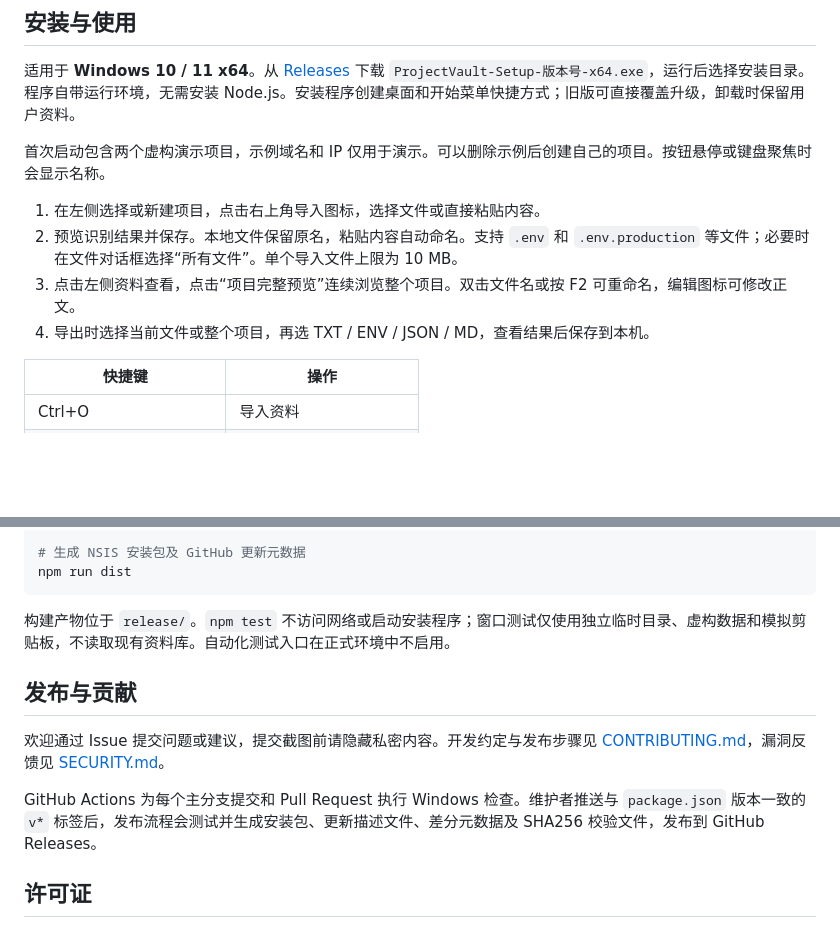
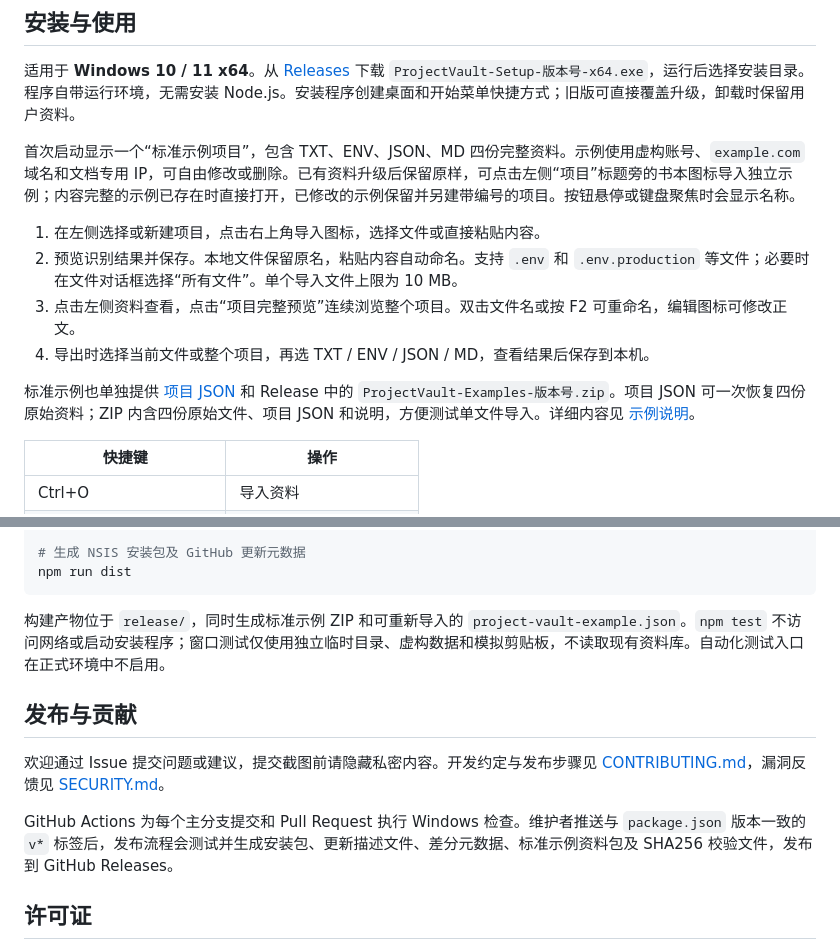
Before and after one commit to zeng1144318071-bot/DocNest, a Markdown page: README.md, 2 parts joined by grey strips. Rendered like a GitHub page; blank space fills up the shorter version.

Commit message:
Release 1.0.0 with a complete standard example project

````diff
--- a/README.md
+++ b/README.md
@@ -32,12 +32,14 @@
 
 适用于 **Windows 10 / 11 x64**。从 [Releases](https://github.com/zeng1144318071-bot/project-vault-desktop/releases/latest) 下载 `ProjectVault-Setup-版本号-x64.exe`，运行后选择安装目录。程序自带运行环境，无需安装 Node.js。安装程序创建桌面和开始菜单快捷方式；旧版可直接覆盖升级，卸载时保留用户资料。
 
-首次启动包含两个虚构演示项目，示例域名和 IP 仅用于演示。可以删除示例后创建自己的项目。按钮悬停或键盘聚焦时会显示名称。
+首次启动显示一个“标准示例项目”，包含 TXT、ENV、JSON、MD 四份完整资料。示例使用虚构账号、`example.com` 域名和文档专用 IP，可自由修改或删除。已有资料升级后保留原样，可点击左侧“项目”标题旁的书本图标导入独立示例；内容完整的示例已存在时直接打开，已修改的示例保留并另建带编号的项目。按钮悬停或键盘聚焦时会显示名称。
 
 1. 在左侧选择或新建项目，点击右上角导入图标，选择文件或直接粘贴内容。
 2. 预览识别结果并保存。本地文件保留原名，粘贴内容自动命名。支持 `.env` 和 `.env.production` 等文件；必要时在文件对话框选择“所有文件”。单个导入文件上限为 10 MB。
 3. 点击左侧资料查看，点击“项目完整预览”连续浏览整个项目。双击文件名或按 F2 可重命名，编辑图标可修改正文。
 4. 导出时选择当前文件或整个项目，再选 TXT / ENV / JSON / MD，查看结果后保存到本机。
+
+标准示例也单独提供 [项目 JSON](examples/project-vault-example.json) 和 Release 中的 `ProjectVault-Examples-版本号.zip`。项目 JSON 可一次恢复四份原始资料；ZIP 内含四份原始文件、项目 JSON 和说明，方便测试单文件导入。详细内容见 [示例说明](examples/README.md)。
 
 | 快捷键 | 操作 |
 | --- | --- |
@@ -108,13 +110,13 @@ npm run test:windows
 npm run dist
 ```
 
-构建产物位于 `release/`。`npm test` 不访问网络或启动安装程序；窗口测试仅使用独立临时目录、虚构数据和模拟剪贴板，不读取现有资料库。自动化测试入口在正式环境中不启用。
+构建产物位于 `release/`，同时生成标准示例 ZIP 和可重新导入的 `project-vault-example.json`。`npm test` 不访问网络或启动安装程序；窗口测试仅使用独立临时目录、虚构数据和模拟剪贴板，不读取现有资料库。自动化测试入口在正式环境中不启用。
 
 ## 发布与贡献
 
 欢迎通过 Issue 提交问题或建议，提交截图前请隐藏私密内容。开发约定与发布步骤见 [CONTRIBUTING.md](CONTRIBUTING.md)，漏洞反馈见 [SECURITY.md](SECURITY.md)。
 
-GitHub Actions 为每个主分支提交和 Pull Request 执行 Windows 检查。维护者推送与 `package.json` 版本一致的 `v*` 标签后，发布流程会测试并生成安装包、更新描述文件、差分元数据及 SHA256 校验文件，发布到 GitHub Releases。
+GitHub Actions 为每个主分支提交和 Pull Request 执行 Windows 检查。维护者推送与 `package.json` 版本一致的 `v*` 标签后，发布流程会测试并生成安装包、更新描述文件、差分元数据、标准示例资料包及 SHA256 校验文件，发布到 GitHub Releases。
 
 ## 许可证
 
````
Also changed, not shown: other parts of README.md (+1 -1 lines), CHANGELOG.md (+8 -0 lines), CONTRIBUTING.md (+2 -2 lines), examples/README.md (added, +21 -0 lines), docs/images/overview.png, docs/images/update.png, 12 other files.
